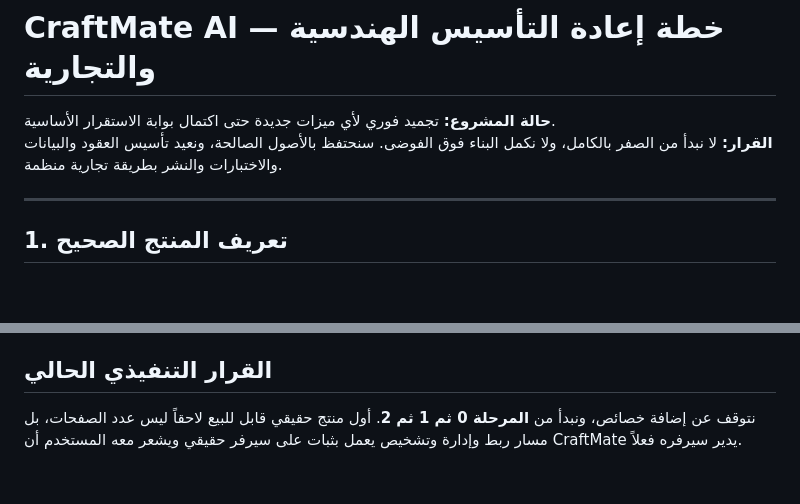
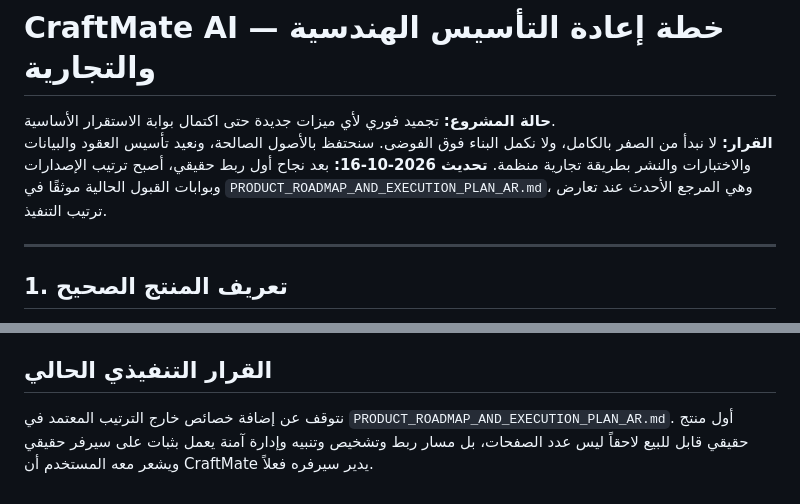
Before and after one commit to SAYED1135/CraftMate-AI, a Markdown page: docs/MASTER_ENGINEERING_PLAN_AR.md, 2 parts joined by grey strips. Drawn GitHub-style; blank space fills up the shorter version.

Commit message:
docs: adopt product roadmap and execution gates

```diff
--- a/docs/MASTER_ENGINEERING_PLAN_AR.md
+++ b/docs/MASTER_ENGINEERING_PLAN_AR.md
@@ -2,6 +2,7 @@
 
 **حالة المشروع:** تجميد فوري لأي ميزات جديدة حتى اكتمال بوابة الاستقرار الأساسية.
 **القرار:** لا نبدأ من الصفر بالكامل، ولا نكمل البناء فوق الفوضى. سنحتفظ بالأصول الصالحة، ونعيد تأسيس العقود والبيانات والاختبارات والنشر بطريقة تجارية منظمة.
+**تحديث 2026-10-16:** بعد نجاح أول ربط حقيقي، أصبح ترتيب الإصدارات وبوابات القبول الحالية موثقًا في `PRODUCT_ROADMAP_AND_EXECUTION_PLAN_AR.md`، وهي المرجع الأحدث عند تعارض ترتيب التنفيذ.
 
 ---
 
@@ -208,4 +209,4 @@ CraftMate AI منصة تجارية لمساعدة مالك سيرفر Minecraft
 
 ## القرار التنفيذي الحالي
 
-نتوقف عن إضافة خصائص، ونبدأ من **المرحلة 0 ثم 1 ثم 2**. أول منتج حقيقي قابل للبيع لاحقاً ليس عدد الصفحات، بل مسار ربط وإدارة وتشخيص يعمل بثبات على سيرفر حقيقي ويشعر معه المستخدم أن CraftMate يدير سيرفره فعلاً.
+نتوقف عن إضافة خصائص خارج الترتيب المعتمد في `PRODUCT_ROADMAP_AND_EXECUTION_PLAN_AR.md`. أول منتج حقيقي قابل للبيع لاحقاً ليس عدد الصفحات، بل مسار ربط وتشخيص وتنبيه وإدارة آمنة يعمل بثبات على سيرفر حقيقي ويشعر معه المستخدم أن CraftMate يدير سيرفره فعلاً.
```
Also changed, not shown: docs/PRODUCT_ROADMAP_AND_EXECUTION_PLAN_AR.md (added, +557 -0 lines).
